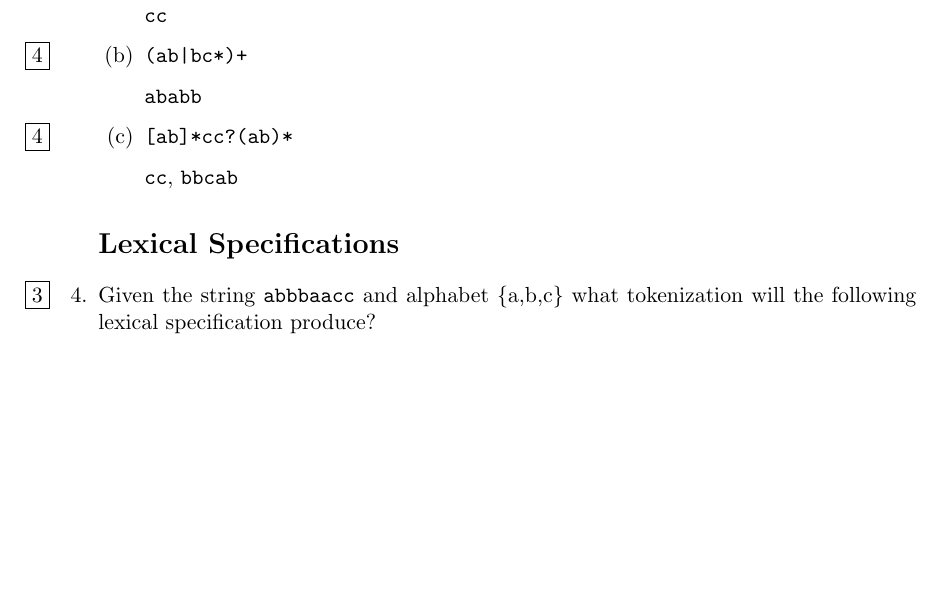
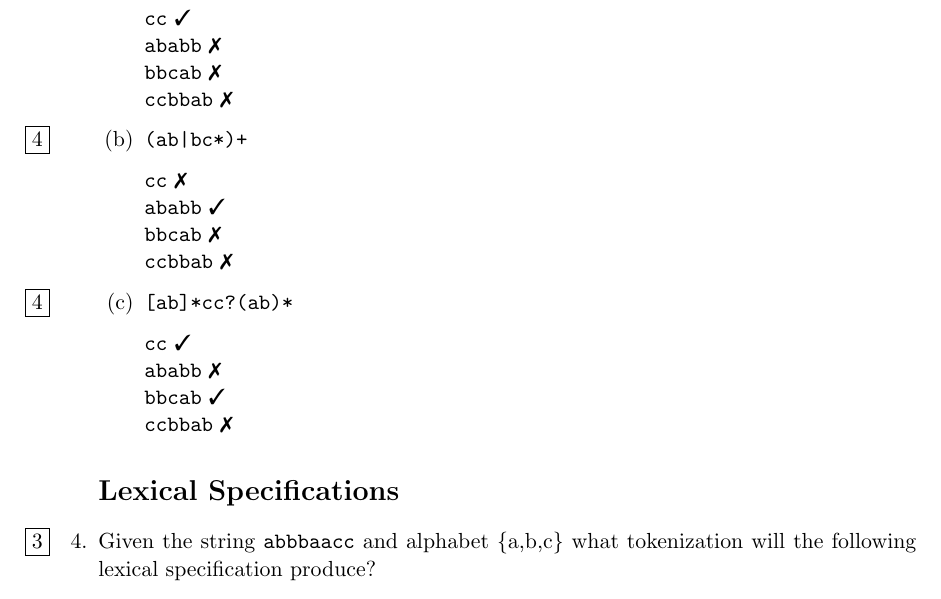
Before and after one commit to maxdeviant/degree, a LaTeX problem sheet (homework_1/homework_1.tex): part of page 2 of 6 before the commit and part of page 2 of 7 after it, cut so that both start at the same text, the shorter picture padded with empty space. Compiled offline with pdfLaTeX.

Commit message:
Use checkmarks and xmarks

```diff
--- a/homework_1/homework_1.tex
+++ b/homework_1/homework_1.tex
@@ -1,13 +1,17 @@
 \documentclass[11pt, oneside]{exam}
 \usepackage{geometry}
+\usepackage{pifont}
 \usepackage[parfill]{parskip}
 \usepackage{tikz}
-\usetikzlibrary{arrows,automata}
 \usepackage{graphicx}
 \usepackage{amssymb}
 \usepackage{float}
 
 \geometry{letterpaper}
+\usetikzlibrary{arrows,automata}
+
+\newcommand{\cmark}{\ding{51}}
+\newcommand{\xmark}{\ding{55}}
 
 \title{CSC416 - Homework 1}
 \author{Marshall Bowers}
@@ -53,11 +57,20 @@ matches it:
 
 \begin{parts}
 \part[4] \begin{verbatim}(ab)*c|a*b*c*\end{verbatim}
-{\tt cc}
+{\tt cc} \cmark
+\newline {\tt ababb} \xmark
+\newline {\tt bbcab} \xmark
+\newline {\tt ccbbab} \xmark
 \part[4] \begin{verbatim}(ab|bc*)+\end{verbatim}
-{\tt ababb}
+{\tt cc} \xmark
+\newline {\tt ababb} \cmark
+\newline {\tt bbcab} \xmark
+\newline {\tt ccbbab} \xmark
 \part[4] \begin{verbatim}[ab]*cc?(ab)*\end{verbatim}
-{\tt cc}, {\tt bbcab}
+{\tt cc} \cmark
+\newline {\tt ababb} \xmark
+\newline {\tt bbcab} \cmark
+\newline {\tt ccbbab} \xmark
 \end{parts}
 
 \section*{Lexical Specifications}
```
Also changed, not shown: homework_1/homework_1.pdf, homework_1/homework_1.tex (8 more changed lines).
